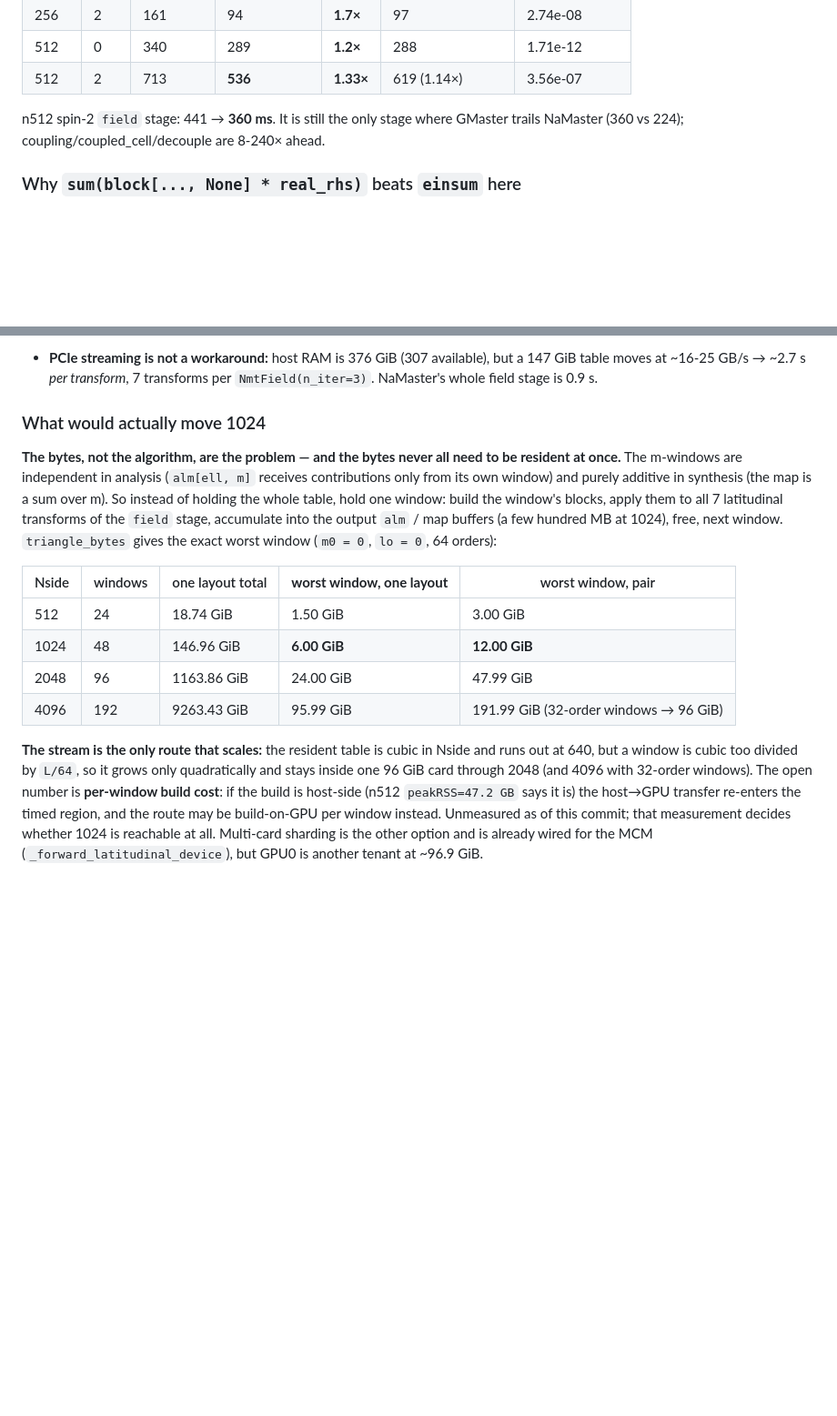
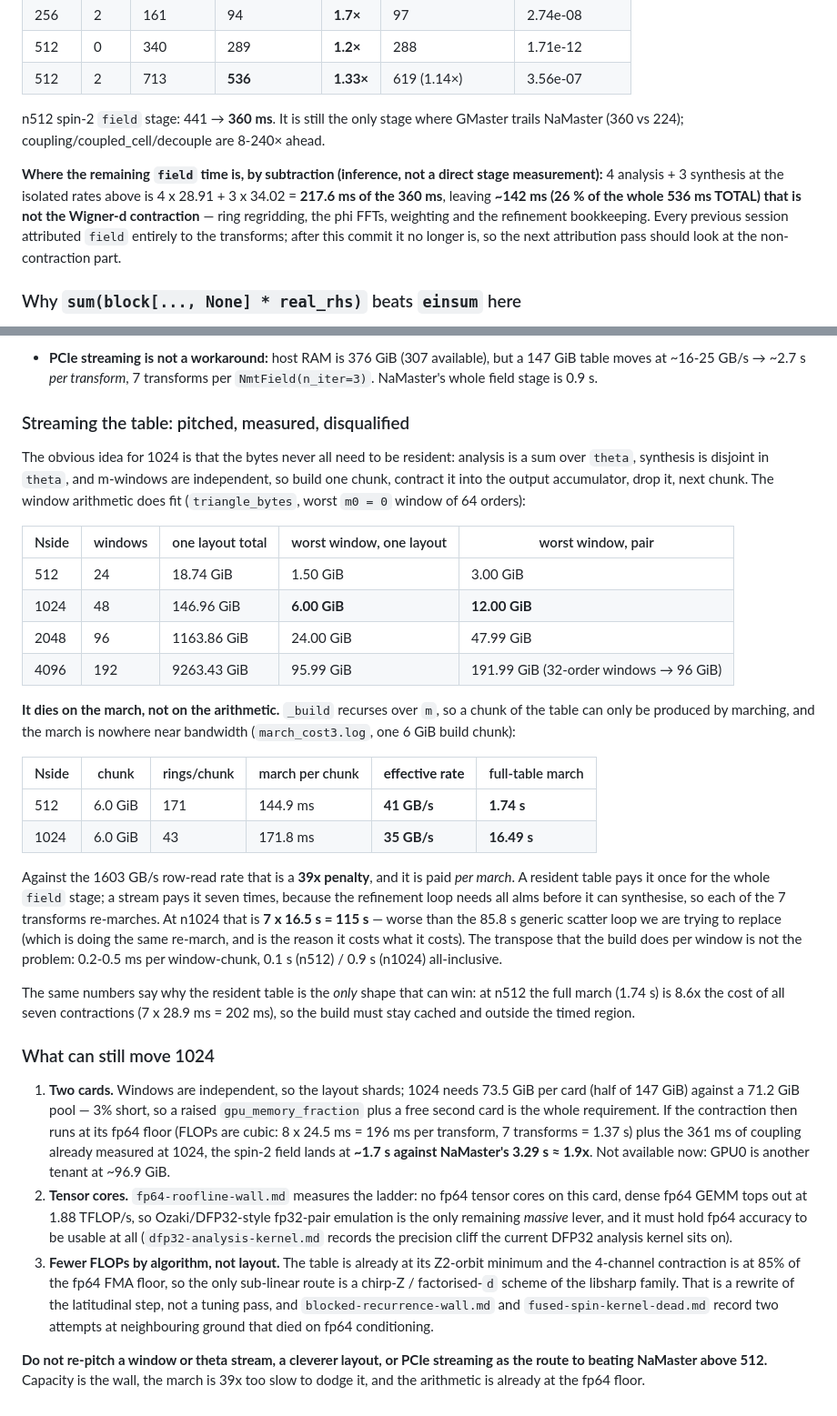
Before and after one commit to licongxu/GMaster, a Markdown page: HANDOFF.md, 2 parts joined by grey strips. Shown at 91% size. GitHub-like rendering; blank space fills up the shorter version.

Commit message:
docs: measure the recompute stream dead — the Wigner-d march is 35-41 GB/s
A chunk can only be produced by the m-recursion, so a streamed table re-marches
once per transform: 7 x 16.5 s at n1024, worse than the generic scatter loop it
would replace. Also records that 142 ms of the n512 field stage is no longer the
contraction, which is the biggest addressable remainder on this hardware.

```diff
--- a/HANDOFF.md
+++ b/HANDOFF.md
@@ -1616,6 +1616,14 @@ bit-identical against a float128 oracle at n128. The suite is unchanged at
 n512 spin-2 `field` stage: 441 → **360 ms**. It is still the only stage where
 GMaster trails NaMaster (360 vs 224); coupling/coupled_cell/decouple are 8-240× ahead.
 
+**Where the remaining `field` time is, by subtraction (inference, not a direct stage
+measurement):** 4 analysis + 3 synthesis at the isolated rates above is
+4 x 28.91 + 3 x 34.02 = **217.6 ms of the 360 ms**, leaving **~142 ms (26 % of the whole
+536 ms TOTAL) that is not the Wigner-d contraction** — ring regridding, the phi FFTs,
+weighting and the refinement bookkeeping. Every previous session attributed `field`
+entirely to the transforms; after this commit it no longer is, so the next attribution
+pass should look at the non-contraction part.
+
 ### Why `sum(block[..., None] * real_rhs)` beats `einsum` here
 
 `einsum`/`matmul`/`dot_general` all lower to a tiled GEMM; with an `N = 1`-ish
@@ -1672,29 +1680,63 @@ GEMM tops out at 1.88 TFLOP/s) or fewer FLOPs, not another tuning pass.
   147 GiB table moves at ~16-25 GB/s → ~2.7 s *per transform*, 7 transforms per
   `NmtField(n_iter=3)`. NaMaster's whole field stage is 0.9 s.
 
-### What would actually move 1024
-
-**The bytes, not the algorithm, are the problem — and the bytes never all need to be
-resident at once.** The m-windows are independent in analysis (`alm[ell, m]` receives
-contributions only from its own window) and purely additive in synthesis (the map is a
-sum over m). So instead of holding the whole table, hold one window: build the window's
-blocks, apply them to all 7 latitudinal transforms of the `field` stage, accumulate
-into the output `alm` / map buffers (a few hundred MB at 1024), free, next window.
-`triangle_bytes` gives the exact worst window (`m0 = 0`, `lo = 0`, 64 orders):
-
-| Nside | windows | one layout total | **worst window, one layout** | worst window, pair |
+### Streaming the table: pitched, measured, disqualified
+
+The obvious idea for 1024 is that the bytes never all need to be resident: analysis is
+a sum over `theta`, synthesis is disjoint in `theta`, and m-windows are independent, so
+build one chunk, contract it into the output accumulator, drop it, next chunk. The
+window arithmetic does fit (`triangle_bytes`, worst `m0 = 0` window of 64 orders):
+
+| Nside | windows | one layout total | worst window, one layout | worst window, pair |
 |---|---|---|---|---|
 | 512 | 24 | 18.74 GiB | 1.50 GiB | 3.00 GiB |
 | 1024 | 48 | 146.96 GiB | **6.00 GiB** | **12.00 GiB** |
 | 2048 | 96 | 1163.86 GiB | 24.00 GiB | 47.99 GiB |
 | 4096 | 192 | 9263.43 GiB | 95.99 GiB | 191.99 GiB (32-order windows → 96 GiB) |
 
-**The stream is the only route that scales:** the resident table is cubic in Nside and
-runs out at 640, but a window is cubic too divided by `L/64`, so it grows only
-quadratically and stays inside one 96 GiB card through 2048 (and 4096 with 32-order
-windows). The open number is **per-window build cost**: if the build is host-side (n512
-`peakRSS=47.2 GB` says it is) the host→GPU transfer re-enters the timed region, and the
-route may be build-on-GPU per window instead. Unmeasured as of this commit; that
-measurement decides whether 1024 is reachable at all. Multi-card sharding is the other
-option and is already wired for the MCM (`_forward_latitudinal_device`), but GPU0 is
-another tenant at ~96.9 GiB.
+**It dies on the march, not on the arithmetic.** `_build` recurses over `m`, so a chunk
+of the table can only be produced by marching, and the march is nowhere near
+bandwidth (`march_cost3.log`, one 6 GiB build chunk):
+
+| Nside | chunk | rings/chunk | march per chunk | **effective rate** | full-table march |
+|---|---|---|---|---|---|
+| 512 | 6.0 GiB | 171 | 144.9 ms | **41 GB/s** | **1.74 s** |
+| 1024 | 6.0 GiB | 43 | 171.8 ms | **35 GB/s** | **16.49 s** |
+
+Against the 1603 GB/s row-read rate that is a **39x penalty**, and it is paid *per
+march*. A resident table pays it once for the whole `field` stage; a stream pays it
+seven times, because the refinement loop needs all alms before it can synthesise, so
+each of the 7 transforms re-marches. At n1024 that is **7 x 16.5 s = 115 s** — worse
+than the 85.8 s generic scatter loop we are trying to replace (which is doing the same
+re-march, and is the reason it costs what it costs). The transpose that the build does
+per window is not the problem: 0.2-0.5 ms per window-chunk, 0.1 s (n512) / 0.9 s
+(n1024) all-inclusive.
+
+The same numbers say why the resident table is the *only* shape that can win: at n512
+the full march (1.74 s) is 8.6x the cost of all seven contractions (7 x 28.9 ms =
+202 ms), so the build must stay cached and outside the timed region.
+
+### What can still move 1024
+
+1. **Two cards.** Windows are independent, so the layout shards; 1024 needs 73.5 GiB
+   per card (half of 147 GiB) against a 71.2 GiB pool — 3% short, so a raised
+   `gpu_memory_fraction` plus a free second card is the whole requirement. If the
+   contraction then runs at its fp64 floor (FLOPs are cubic: 8 x 24.5 ms = 196 ms per
+   transform, 7 transforms = 1.37 s) plus the 361 ms of coupling already measured at
+   1024, the spin-2 field lands at **~1.7 s against NaMaster's 3.29 s ≈ 1.9x**. Not
+   available now: GPU0 is another tenant at ~96.9 GiB.
+2. **Tensor cores.** `fp64-roofline-wall.md` measures the ladder: no fp64 tensor cores
+   on this card, dense fp64 GEMM tops out at 1.88 TFLOP/s, so Ozaki/DFP32-style
+   fp32-pair emulation is the only remaining *massive* lever, and it must hold fp64
+   accuracy to be usable at all (`dfp32-analysis-kernel.md` records the precision cliff
+   the current DFP32 analysis kernel sits on).
+3. **Fewer FLOPs by algorithm, not layout.** The table is already at its Z2-orbit
+   minimum and the 4-channel contraction is at 85% of the fp64 FMA floor, so the only
+   sub-linear route is a chirp-Z / factorised-`d` scheme of the libsharp family. That is
+   a rewrite of the latitudinal step, not a tuning pass, and `blocked-recurrence-wall.md`
+   and `fused-spin-kernel-dead.md` record two attempts at neighbouring ground that died
+   on fp64 conditioning.
+
+**Do not re-pitch a window or theta stream, a cleverer layout, or PCIe streaming as the
+route to beating NaMaster above 512.** Capacity is the wall, the march is 39x too slow
+to dodge it, and the arithmetic is already at the fp64 floor.
```
